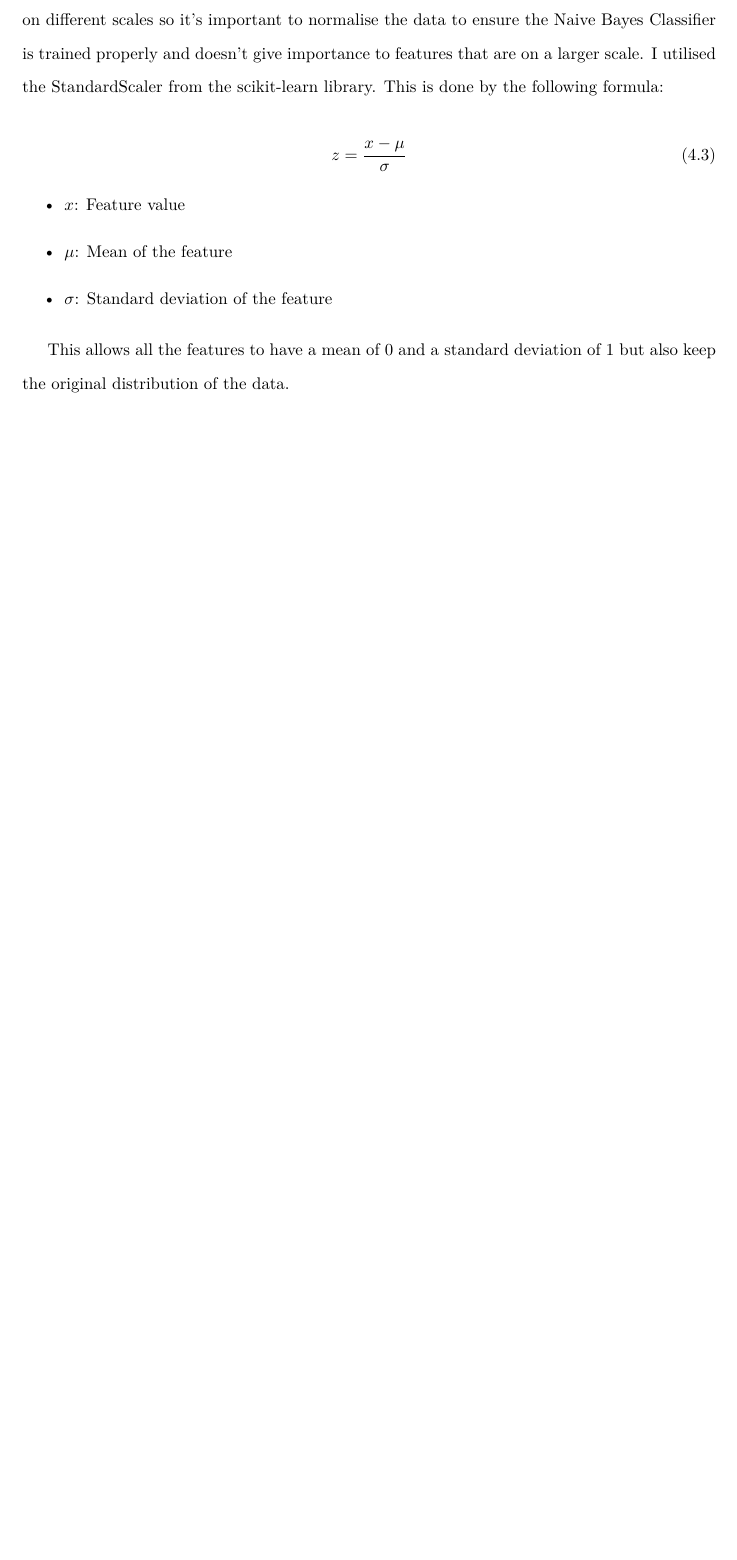
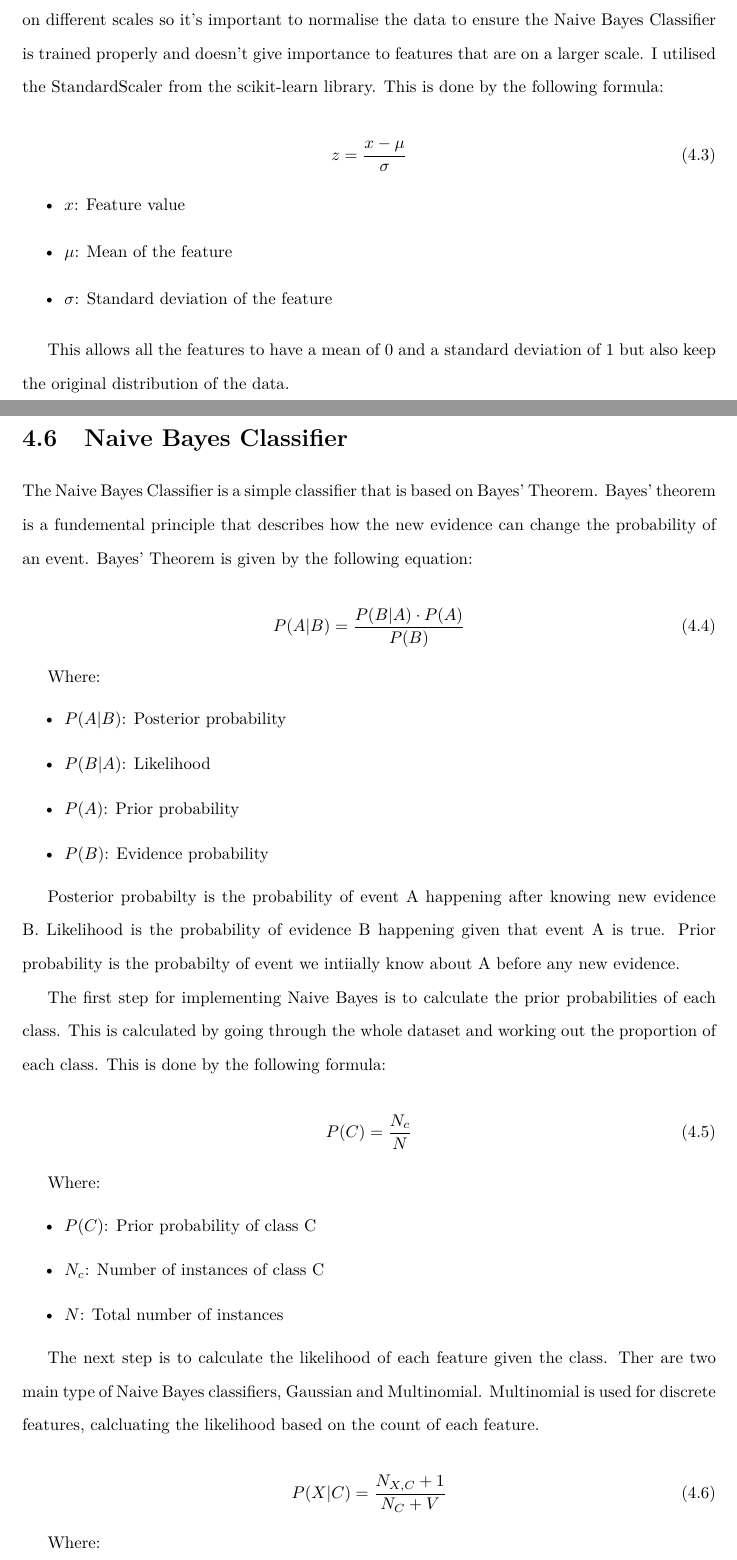
Before and after one commit to ibrahimk77/Chess-Engine-Optimisation-Using-Naive-Bayes-Classifier, a LaTeX thesis (Final Report/report.tex, which reads Final Report/Chapters/Methodology.tex): part of page 19 of 29 before the commit and two parts of pages 19 and 20 of 31 after it, the two joined at a grey line, cut so that both start at the same text, the shorter picture padded with empty space. Compiled offline with pdfLaTeX.

Commit message:
Add Naive Bayes to methodology in report

```diff
--- a/Final Report/Chapters/Methodology.tex
+++ b/Final Report/Chapters/Methodology.tex
@@ -153,3 +153,49 @@ After collecting all the features, I standardised the data. This is because the
 \end{itemize}
 
 This allows all the features to have a mean of 0 and a standard deviation of 1 but also keep the original distribution of the data.
+
+
+\section{Naive Bayes Classifier}
+
+The Naive Bayes Classifier is a simple classifier that is based on Bayes' Theorem. Bayes' theorem is a fundemental principle that describes how the new evidence can change the probability of an event. Bayes' Theorem is given by the following equation:
+
+\begin{equation}
+    \label{eq:bayes}
+    P(A|B) = \frac{P(B|A) \cdot P(A)}{P(B)}
+\end{equation}
+
+Where:
+\begin{itemize}
+    \item $P(A|B)$: Posterior probability
+    \item $P(B|A)$: Likelihood
+    \item $P(A)$: Prior probability
+    \item $P(B)$: Evidence probability
+\end{itemize}
+
+Posterior probabilty is the probability of event A happening after knowing new evidence B. Likelihood is the probability of evidence B happening given that event A is true. Prior probability is the probabilty of event we intiially know about A before any new evidence.
+
+The first step for implementing Naive Bayes is to calculate the prior probabilities of each class. This is calculated by going through the whole dataset and working out the proportion of each class. This is done by the following formula:
+
+\begin{equation}
+    \label{eq:prior}
+    P(C) = \frac{N_c}{N}
+\end{equation}
+
+Where:
+\begin{itemize}
+    \item $P(C)$: Prior probability of class C
+    \item $N_c$: Number of instances of class C
+    \item $N$: Total number of instances
+\end{itemize}
+
+The next step is to calculate the likelihood of each feature given the class. Ther are two main type of Naive Bayes classifiers, Gaussian and Multinomial. Multinomial is used for discrete features, calcluating the likelihood based on the count of each feature.
+
+\begin{equation}
+    \label{eq:multinomial}
+    P(X | C) = \frac{N_{X,C} + 1}{N_C + V}
+\end{equation}
+
+Where:
+\begin{itemize}
+    \item $N_{X,C}$: Number of instances of the feature $X$ in class $C$
+    \item $1$: Laplace smoothing constant
```
Also changed, not shown: Final Report/report.pdf, Final Report/Chapters/Methodology.tex (5 more changed lines).
